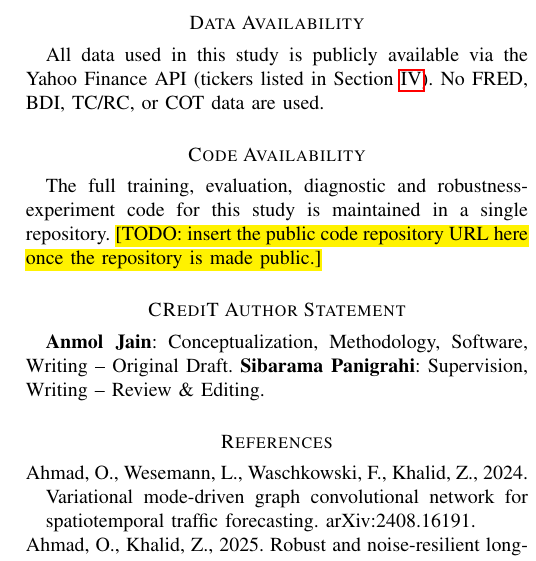
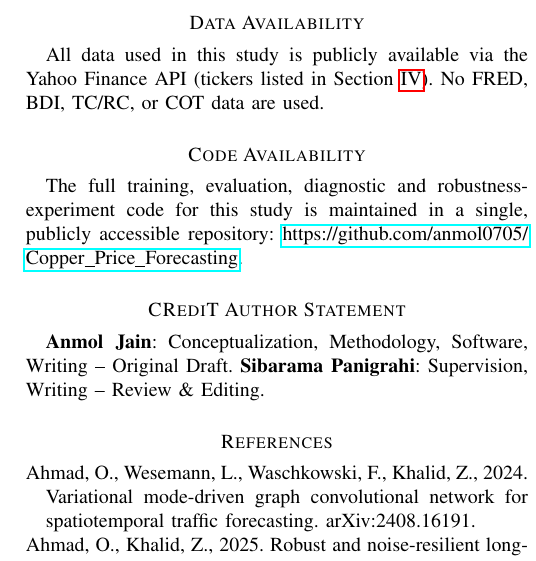
Before and after one commit to anmol0705/Copper_Price_Forecasting, a LaTeX paper (paper1/manuscript/main.tex): part of one column of page 29 of 30, cut so that both start at the same text. Compiled offline with pdfLaTeX.

Commit message:
Fill in code repository URL now that the repo is public
Verified the repo (github.com/anmol0705/Copper_Price_Forecasting) is
publicly reachable without auth. Note: main branch currently only has
3 commits — the actual work lives on graph-fix-experiment. Needs a
push/merge to main before submission so the linked repo reflects the
paper's real pipeline.

```diff
--- a/paper1/manuscript/main.tex
+++ b/paper1/manuscript/main.tex
@@ -954,10 +954,8 @@ All data used in this study is publicly available via the Yahoo Finance API (tic
 \section*{Code Availability}
 
 The full training, evaluation, diagnostic and robustness-experiment code for this
-study is maintained in a single repository.
-% TODO: add code repository URL once the repository is made public.
-\todohl{[TODO: insert the public code repository URL here once the repository is
-made public.]}
+study is maintained in a single, publicly accessible repository:
+\url{https://github.com/anmol0705/Copper_Price_Forecasting}.
 
 \section*{CRediT Author Statement}
 
```
Also changed, not shown: paper1/manuscript/main.pdf.
